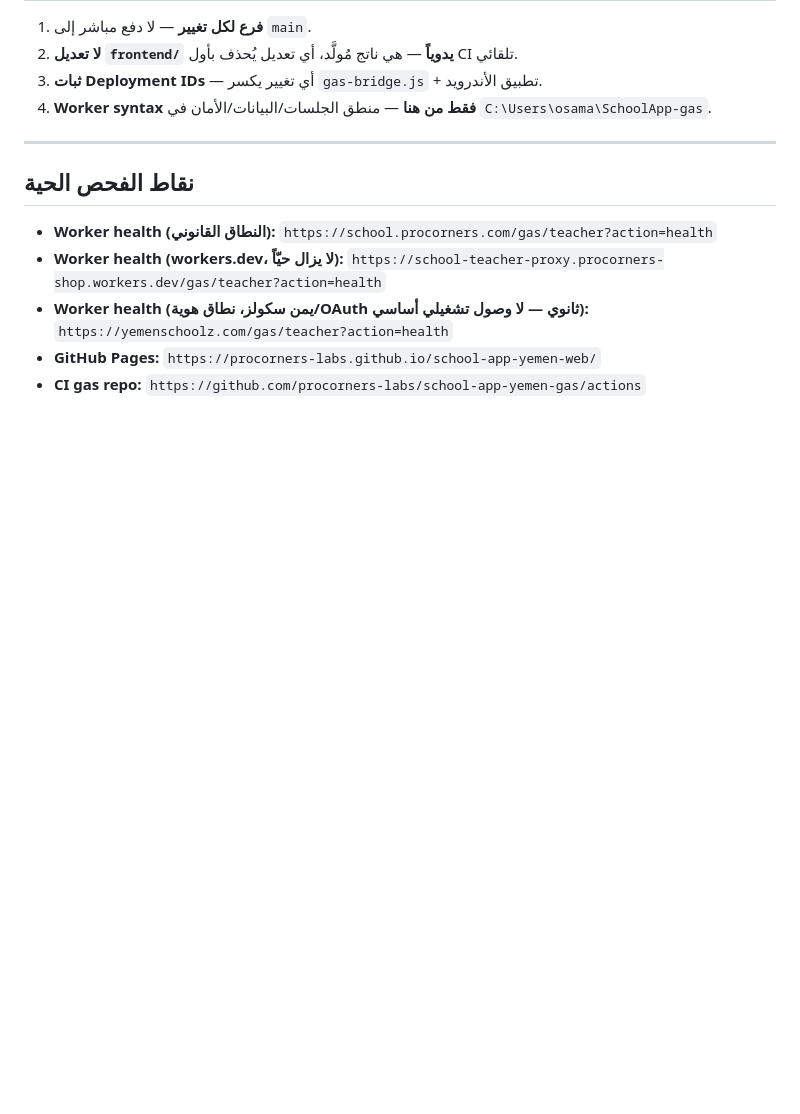
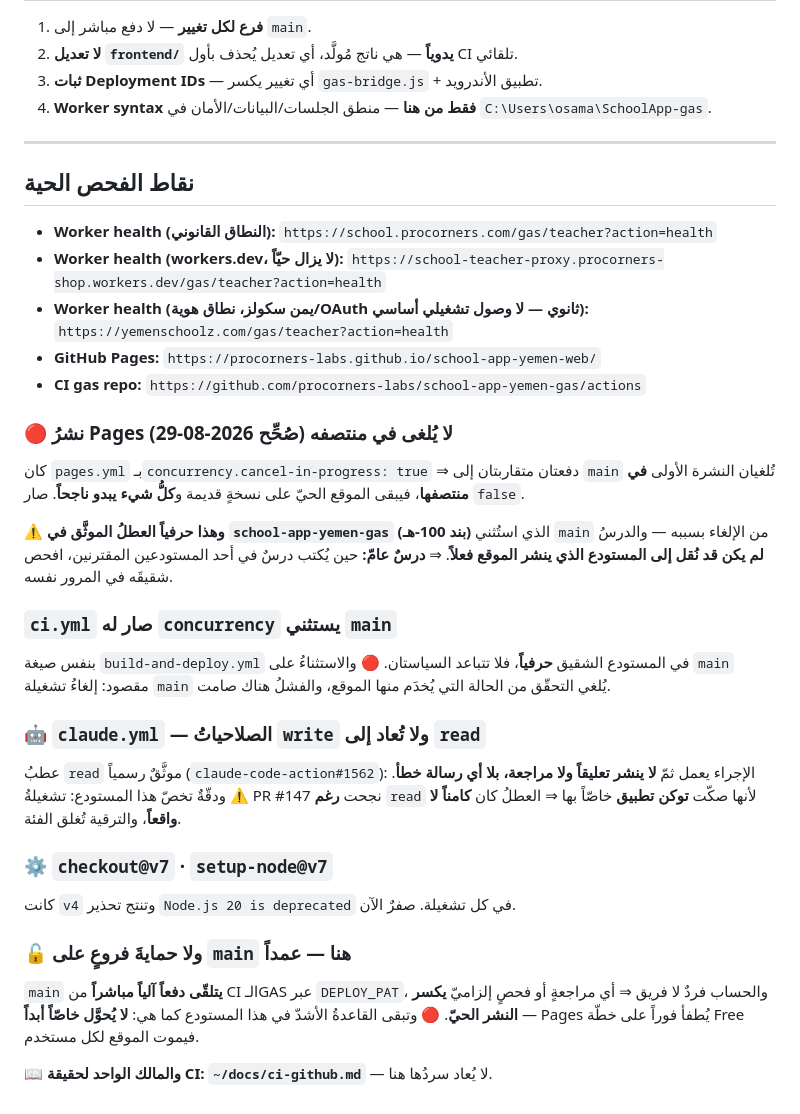
Before and after one commit to procorners-labs/school-app-yemen-web, a Markdown page: CLAUDE.md, the part around the change. Drawn GitHub-style; blank space fills up the shorter version.

Commit message:
docs(ci): ما تغيّر في CI وحرّاسه — ودرسان لا يُنقضان بلا قياسٍ مضادّ (#149)

```diff
--- a/CLAUDE.md
+++ b/CLAUDE.md
@@ -200,3 +200,41 @@ Before editing, confirm you're editing `worker/school-app-proxy.js` (the real so
   `https://yemenschoolz.com/gas/teacher?action=health`
 - **GitHub Pages:** `https://procorners-labs.github.io/school-app-yemen-web/`
 - **CI gas repo:** `https://github.com/procorners-labs/school-app-yemen-gas/actions`
+
+<!-- ci-audit-2026-08-29 -->
+
+### 🔴 نشرُ Pages لا يُلغى في منتصفه (صُحِّح 2026-08-29)
+
+كان `pages.yml` بـ`concurrency.cancel-in-progress: true` ⇒ دفعتان متقاربتان إلى `main`
+تُلغيان النشرة الأولى **في منتصفها**، فيبقى الموقع الحيّ على نسخةٍ قديمة و**كلُّ شيء
+يبدو ناجحاً**. صار `false`.
+
+⚠️ **وهذا حرفياً العطلُ الموثَّق في `school-app-yemen-gas` (بند 100-هـ)** الذي استُثني
+`main` من الإلغاء بسببه — والدرسُ **لم يكن قد نُقل إلى المستودع الذي ينشر الموقع فعلاً**.
+⇒ **درسٌ عامّ:** حين يُكتب درسٌ في أحد المستودعين المقترنين، افحص شقيقَه في المرور نفسه.
+
+### `ci.yml` صار له `concurrency` يستثني `main`
+
+بنفس صيغة `build-and-deploy.yml` في المستودع الشقيق **حرفياً**، فلا تتباعد السياستان.
+🔴 والاستثناءُ على `main` مقصود: إلغاءُ تشغيلة `main` يُلغي التحقّق من الحالة التي
+يُخدَم منها الموقع، والفشلُ هناك صامت.
+
+### 🤖 `claude.yml` — الصلاحياتُ `write` ولا تُعاد إلى `read`
+
+عطبُ `read` موثَّقٌ رسمياً (`claude-code-action#1562`): الإجراء يعمل ثمّ **لا ينشر
+تعليقاً ولا مراجعة، بلا أي رسالة خطأ**.
+⚠️ ودقّةٌ تخصّ هذا المستودع: تشغيلةُ PR #147 نجحت **رغم** `read` لأنها صكّت **توكن
+تطبيق** خاصّاً بها ⇒ العطلُ كان **كامناً لا واقعاً**، والترقية تُغلق الفئة.
+
+### ⚙️ `checkout@v7` · `setup-node@v7`
+
+كانت `v4` وتنتج تحذير `Node.js 20 is deprecated` في كل تشغيلة. صفرٌ الآن.
+
+### 🔓 ولا حمايةَ فروعٍ على `main` هنا — عمداً
+
+`main` **يتلقّى دفعاً آلياً مباشراً** من CI الـGAS عبر `DEPLOY_PAT`، والحساب فردٌ لا
+فريق ⇒ أي مراجعةٍ أو فحصٍ إلزاميّ **يكسر النشر الحيّ**.
+🔴 وتبقى القاعدةُ الأشدّ في هذا المستودع كما هي: **لا يُحوَّل خاصّاً أبداً** — Pages
+يُطفأ فوراً على خطّة Free فيموت الموقع لكل مستخدم.
+
+📖 **والمالك الواحد لحقيقة CI: `~/docs/ci-github.md`** — لا يُعاد سردُها هنا.
```
